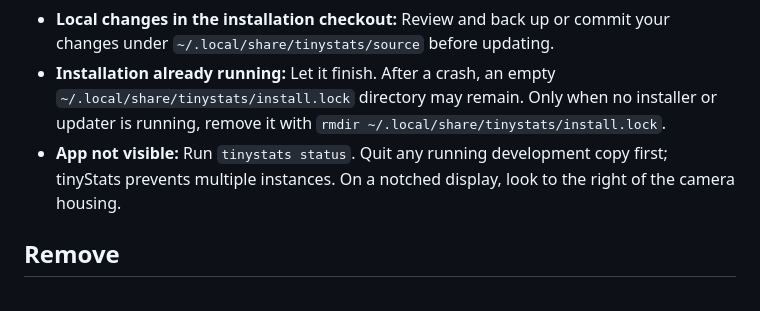
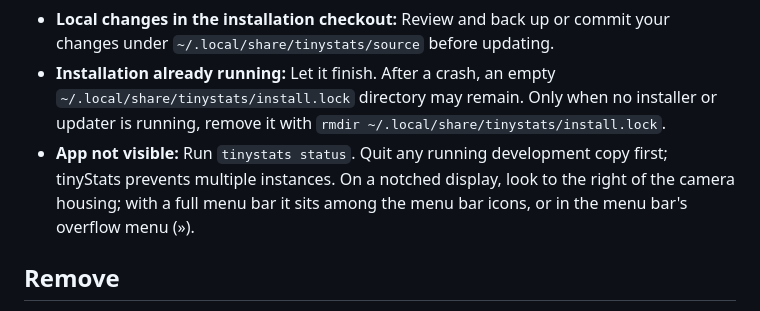
Before and after one commit to tschnorpfeil/tinyStats, a Markdown page: INSTALL.md, the part around the change. GitHub-like rendering.

```diff
--- a/INSTALL.md
+++ b/INSTALL.md
@@ -60,7 +60,7 @@ The update lock covers fetching through installation. `tinystats version` reads
 - **Build failed:** Check the Swift error. Install Apple's tools with `xcode-select --install` if needed, then retry `tinystats update`. The installed app remains intact.
 - **Local changes in the installation checkout:** Review and back up or commit your changes under `~/.local/share/tinystats/source` before updating.
 - **Installation already running:** Let it finish. After a crash, an empty `~/.local/share/tinystats/install.lock` directory may remain. Only when no installer or updater is running, remove it with `rmdir ~/.local/share/tinystats/install.lock`.
-- **App not visible:** Run `tinystats status`. Quit any running development copy first; tinyStats prevents multiple instances. On a notched display, look to the right of the camera housing.
+- **App not visible:** Run `tinystats status`. Quit any running development copy first; tinyStats prevents multiple instances. On a notched display, look to the right of the camera housing; with a full menu bar it sits among the menu bar icons, or in the menu bar's overflow menu (»).
 
 ## Remove
 
```
Also changed, not shown: README.md (+1 -1 lines), docs/launch/gallery-5.png, 3 other files.
